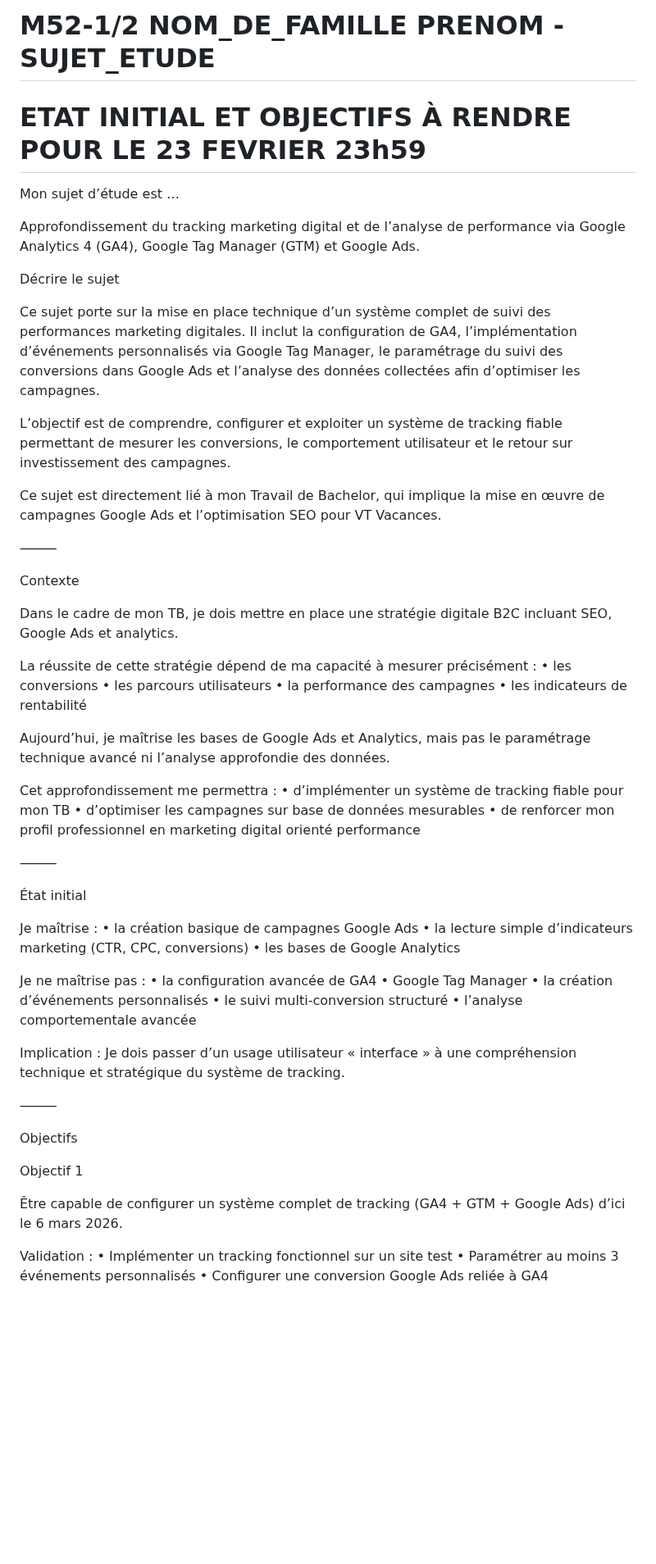
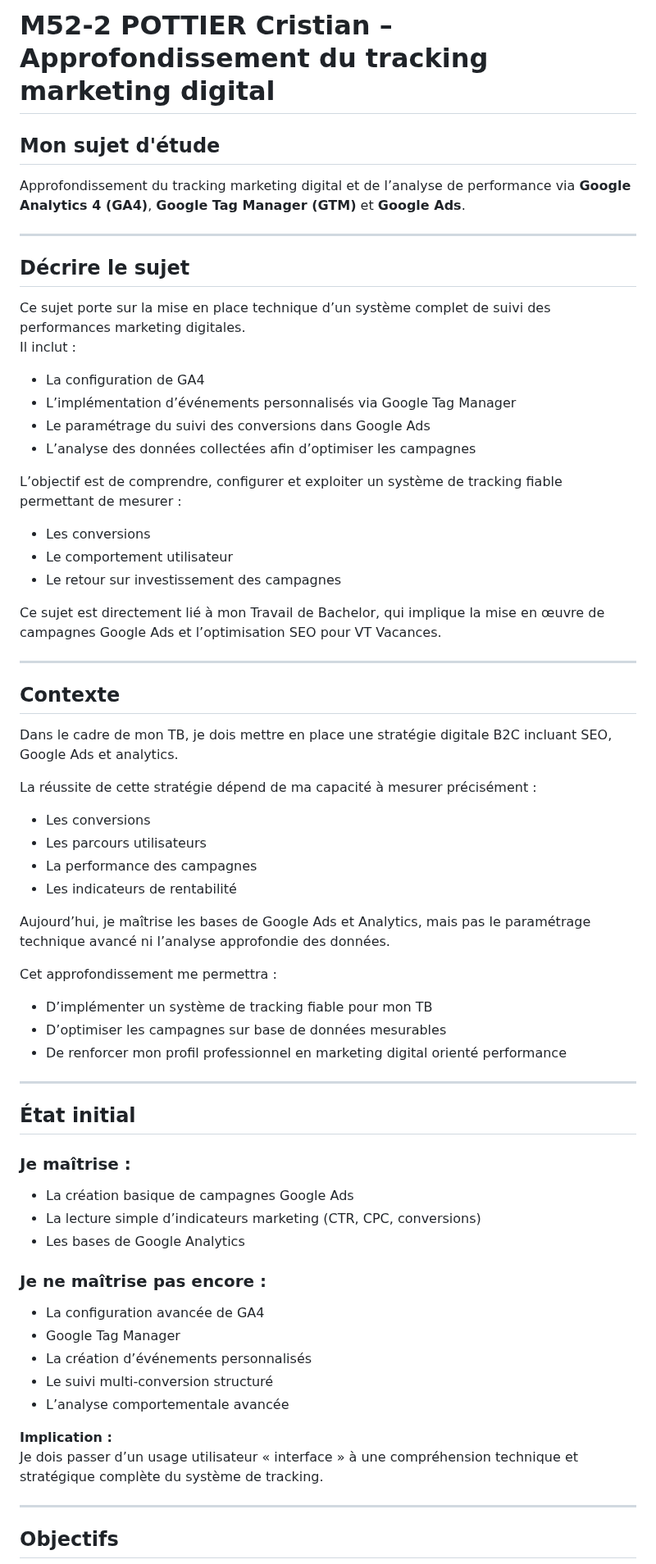
Before and after one commit to AgatheMakumbi/slides-appro-medias-2026, a Markdown page: rendus/m52_pottier_cristian.md, the part around one of its changes. Shown at 82% size. Rendered like a GitHub page; blank space fills up the shorter version.

```diff
--- a/rendus/m52_pottier_cristian.md
+++ b/rendus/m52_pottier_cristian.md
@@ -1,67 +1,72 @@
-# M52-1/2 NOM_DE_FAMILLE PRENOM - SUJET_ETUDE
+# M52-2 POTTIER Cristian – Approfondissement du tracking marketing digital
 
-# ETAT INITIAL ET OBJECTIFS À RENDRE POUR LE 23 FEVRIER 23h59
+## Mon sujet d'étude
 
-Mon sujet d’étude est …
+Approfondissement du tracking marketing digital et de l’analyse de performance via **Google Analytics 4 (GA4)**, **Google Tag Manager (GTM)** et **Google Ads**.
 
-Approfondissement du tracking marketing digital et de l’analyse de performance via Google Analytics 4 (GA4), Google Tag Manager (GTM) et Google Ads.
+---
 
-Décrire le sujet
+## Décrire le sujet
 
-Ce sujet porte sur la mise en place technique d’un système complet de suivi des performances marketing digitales. Il inclut la configuration de GA4, l’implémentation d’événements personnalisés via Google Tag Manager, le paramétrage du suivi des conversions dans Google Ads et l’analyse des données collectées afin d’optimiser les campagnes.
+Ce sujet porte sur la mise en place technique d’un système complet de suivi des performances marketing digitales.
+Il inclut :
 
-L’objectif est de comprendre, configurer et exploiter un système de tracking fiable permettant de mesurer les conversions, le comportement utilisateur et le retour sur investissement des campagnes.
+- La configuration de GA4
+- L’implémentation d’événements personnalisés via Google Tag Manager
+- Le paramétrage du suivi des conversions dans Google Ads
+- L’analyse des données collectées afin d’optimiser les campagnes
+
+L’objectif est de comprendre, configurer et exploiter un système de tracking fiable permettant de mesurer :
+
+- Les conversions
+- Le comportement utilisateur
+- Le retour sur investissement des campagnes
 
 Ce sujet est directement lié à mon Travail de Bachelor, qui implique la mise en œuvre de campagnes Google Ads et l’optimisation SEO pour VT Vacances.
 
-⸻
+---
 
-Contexte
+## Contexte
 
 Dans le cadre de mon TB, je dois mettre en place une stratégie digitale B2C incluant SEO, Google Ads et analytics.
 
 La réussite de cette stratégie dépend de ma capacité à mesurer précisément :
-	•	les conversions
-	•	les parcours utilisateurs
-	•	la performance des campagnes
-	•	les indicateurs de rentabilité
+
+- Les conversions
+- Les parcours utilisateurs
+- La performance des campagnes
+- Les indicateurs de rentabilité
 
 Aujourd’hui, je maîtrise les bases de Google Ads et Analytics, mais pas le paramétrage technique avancé ni l’analyse approfondie des données.
 
 Cet approfondissement me permettra :
-	•	d’implémenter un système de tracking fiable pour mon TB
-	•	d’optimiser les campagnes sur base de données mesurables
-	•	de renforcer mon profil professionnel en marketing digital orienté performance
 
-⸻
+- D’implémenter un système de tracking fiable pour mon TB
+- D’optimiser les campagnes sur base de données mesurables
+- De renforcer mon profil professionnel en marketing digital orienté performance
 
-État initial
+---
 
-Je maîtrise :
-	•	la création basique de campagnes Google Ads
-	•	la lecture simple d’indicateurs marketing (CTR, CPC, conversions)
-	•	les bases de Google Analytics
+## État initial
 
-Je ne maîtrise pas :
-	•	la configuration avancée de GA4
-	•	Google Tag Manager
-	•	la création d’événements personnalisés
-	•	le suivi multi-conversion structuré
-	•	l’analyse comportementale avancée
+### Je maîtrise :
 
-Implication :
-Je dois passer d’un usage utilisateur « interface » à une compréhension technique et stratégique du système de tracking.
+- La création basique de campagnes Google Ads
+- La lecture simple d’indicateurs marketing (CTR, CPC, conversions)
+- Les bases de Google Analytics
 
-⸻
+### Je ne maîtrise pas encore :
 
-Objectifs
+- La configuration avancée de GA4
+- Google Tag Manager
+- La création d’événements personnalisés
+- Le suivi multi-conversion structuré
+- L’analyse comportementale avancée
 
-Objectif 1
+**Implication :**
+Je dois passer d’un usage utilisateur « interface » à une compréhension technique et stratégique complète du système de tracking.
 
-Être capable de configurer un système complet de tracking (GA4 + GTM + Google Ads) d’ici le 6 mars 2026.
+---
 
-Validation :
-	•	Implémenter un tracking fonctionnel sur un site test
-	•	Paramétrer au moins 3 événements personnalisés
-	•	Configurer une conversion Google Ads reliée à GA4
+## Objectifs
 
```
Also changed, not shown: other parts of rendus/m52_pottier_cristian.md (+60 -44 lines).
